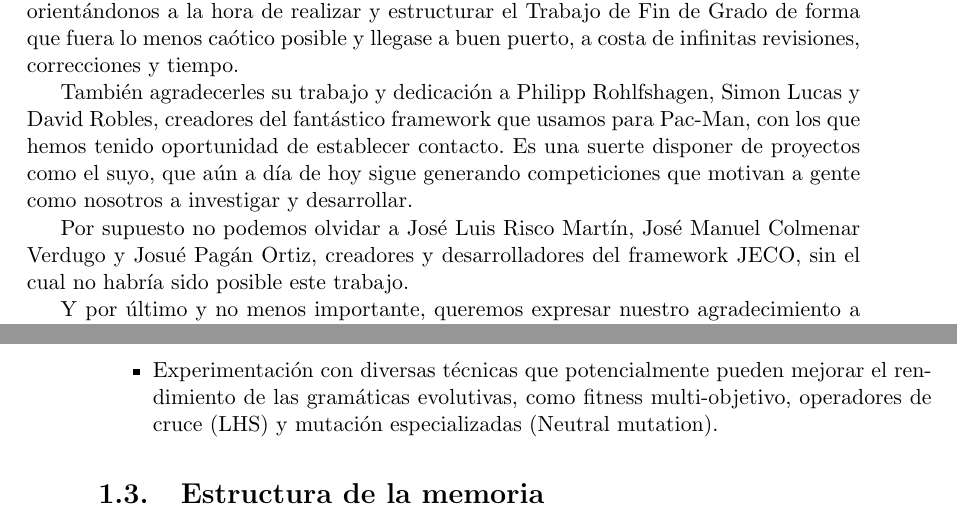
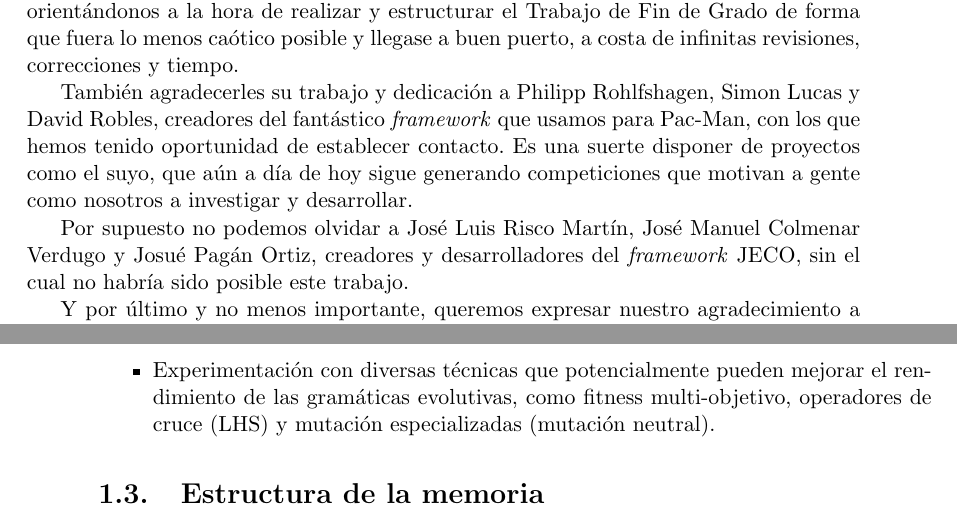
Before and after one commit to hecoding/Pac-Man, a LaTeX thesis (main.tex, which reads capitulos/agradecimientos.tex, capitulos/introduccion.tex): two parts of pages 3 and 18 of 113, joined at a grey line, cut so that both start at the same text. Compiled offline with pdfLaTeX.

Commit message:
CL fix part2

```diff
--- a/capitulos/agradecimientos.tex
+++ b/capitulos/agradecimientos.tex
@@ -1,8 +1,8 @@
 \chapter{Agradecimientos} \label{cap:agradecimientos}
 Queremos agradecer en primer lugar su trabajo y su paciencia a Carlos y Antonio, orientándonos a la hora de realizar y estructurar el Trabajo de Fin de Grado de forma que fuera lo menos caótico posible y llegase a buen puerto, a costa de infinitas revisiones, correcciones y tiempo.
 
-También agradecerles su trabajo y dedicación a Philipp Rohlfshagen, Simon Lucas y David Robles, creadores del fantástico framework que usamos para Pac-Man, con los que hemos tenido oportunidad de establecer contacto. Es una suerte disponer de proyectos como el suyo, que aún a día de hoy sigue generando competiciones que motivan a gente como nosotros a investigar y desarrollar.
+También agradecerles su trabajo y dedicación a Philipp Rohlfshagen, Simon Lucas y David Robles, creadores del fantástico \textit{framework} que usamos para Pac-Man, con los que hemos tenido oportunidad de establecer contacto. Es una suerte disponer de proyectos como el suyo, que aún a día de hoy sigue generando competiciones que motivan a gente como nosotros a investigar y desarrollar.
 
-Por supuesto no podemos olvidar a José Luis Risco Martín, José Manuel Colmenar Verdugo y Josué Pagán Ortiz, creadores y desarrolladores del framework  JECO, sin el cual no habría sido posible este trabajo.
+Por supuesto no podemos olvidar a José Luis Risco Martín, José Manuel Colmenar Verdugo y Josué Pagán Ortiz, creadores y desarrolladores del \textit{framework}  JECO, sin el cual no habría sido posible este trabajo.
 
 Y por último y no menos importante, queremos expresar nuestro agradecimiento a la Universidad Complutense de Madrid, a la Facultad de Informática y en especial a sus profesores, gracias a los cuales hemos tenido la oportunidad de aprender las bases necesarias para llegar hasta aquí y poder realizar un trabajo en el que hemos tenido la oportunidad y la necesidad de entremezclar conocimientos de un montón de facetas de la informática.
--- a/capitulos/introduccion.tex
+++ b/capitulos/introduccion.tex
@@ -26,7 +26,7 @@ Un compendio de objetivos concretos, como punto de partida y que han surgido a l
 
 \item Prueba y evaluación de diferentes gramáticas, con espacios de soluciones de complejidad variable, así como con más o menos conocimiento experto agregado a la toma de decisiones.
 
-\item Experimentación con diversas técnicas que potencialmente pueden mejorar el rendimiento de las gramáticas evolutivas, como fitness multi-objetivo, operadores de cruce (LHS) y mutación especializadas (Neutral mutation).
+\item Experimentación con diversas técnicas que potencialmente pueden mejorar el rendimiento de las gramáticas evolutivas, como fitness multi-objetivo, operadores de cruce (LHS) y mutación especializadas (mutación neutral).
 \end{itemize}
 
 \section{Estructura de la memoria}
```
Also changed, not shown: capitulos/introduccion.tex (2 more changed lines).
